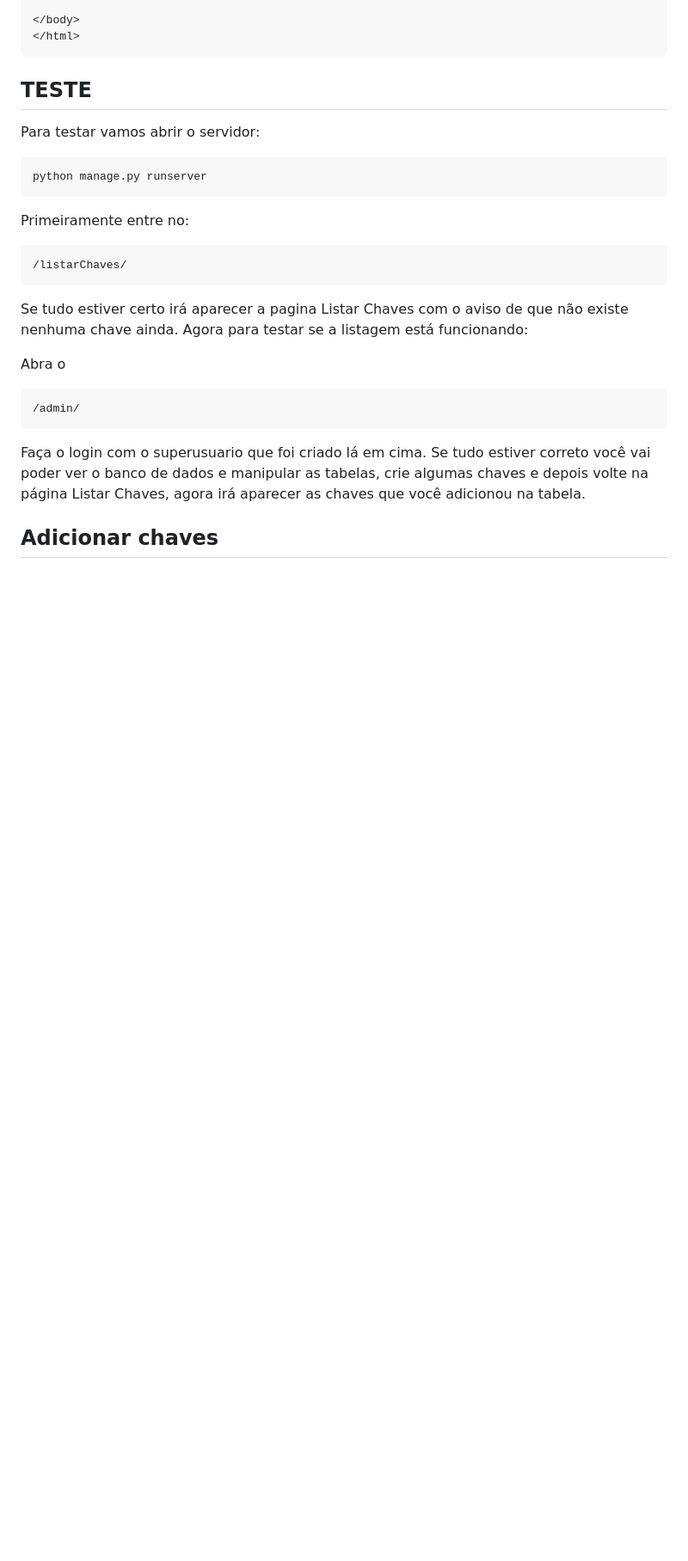
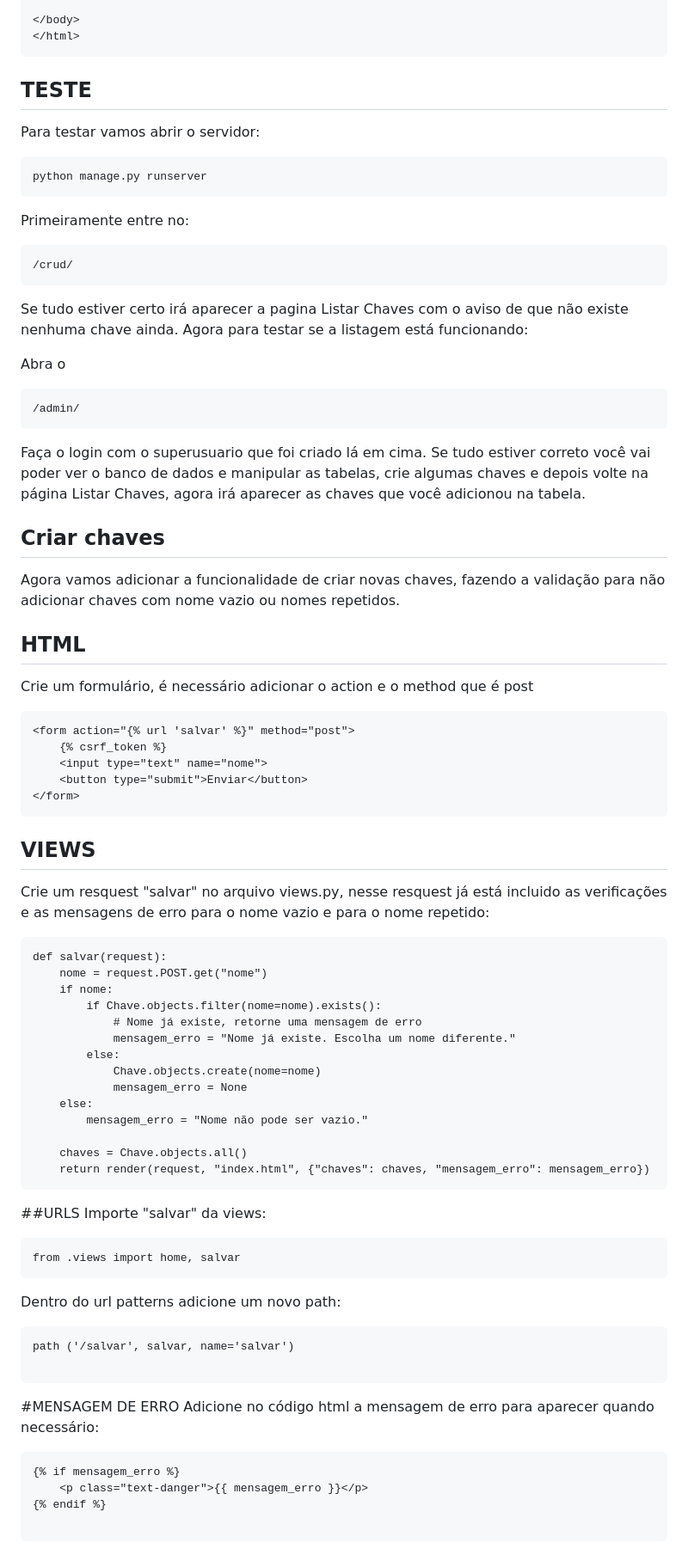
Before and after one commit to MariaLuiza-Almeida/chaveiro-do-chaves, a Markdown page: README.md, the part around the change printed below. Shown: that part at 86% size. Drawn GitHub-style; blank space fills up the shorter version.

````diff
--- a/README.md
+++ b/README.md
@@ -274,7 +274,7 @@ python manage.py runserver
 ```
 Primeiramente entre no:
 ```
-/listarChaves/
+/crud/
 ```
 Se tudo estiver certo irá aparecer a pagina Listar Chaves com o aviso de que não existe nenhuma chave ainda. Agora para testar se a listagem está funcionando:
 
@@ -284,4 +284,56 @@ Abra o
 ```
 Faça o login com o superusuario que foi criado lá em cima. Se tudo estiver correto você vai poder ver o banco de dados e manipular as tabelas, crie algumas chaves e depois volte na página Listar Chaves, agora irá aparecer as chaves que você adicionou na tabela.
 
-## Adicionar chaves
+## Criar chaves
+Agora vamos adicionar a funcionalidade de criar novas chaves, fazendo a validação para não adicionar chaves com nome vazio ou nomes repetidos.
+
+## HTML
+Crie um formulário, é necessário adicionar o action e o method que é post
+```
+<form action="{% url 'salvar' %}" method="post">
+    {% csrf_token %}
+    <input type="text" name="nome">
+    <button type="submit">Enviar</button>
+</form>
+```
+## VIEWS
+
+Crie um resquest "salvar" no arquivo views.py, nesse resquest já está incluido as verificações e as mensagens de erro para o nome vazio e para o nome repetido:
+
+```
+def salvar(request):
+    nome = request.POST.get("nome")
+    if nome:
+        if Chave.objects.filter(nome=nome).exists():
+            # Nome já existe, retorne uma mensagem de erro
+            mensagem_erro = "Nome já existe. Escolha um nome diferente."
+        else:
+            Chave.objects.create(nome=nome)
+            mensagem_erro = None
+    else:
+        mensagem_erro = "Nome não pode ser vazio."
+
+    chaves = Chave.objects.all()
+    return render(request, "index.html", {"chaves": chaves, "mensagem_erro": mensagem_erro})
+```
+
+##URLS
+Importe "salvar" da views:
+
+```
+from .views import home, salvar
+```
+Dentro do url patterns adicione um novo path:
+```
+path ('/salvar', salvar, name='salvar')
+
+```
+#MENSAGEM DE ERRO
+Adicione no código html a mensagem de erro para aparecer quando necessário:
+
+```
+{% if mensagem_erro %}
+    <p class="text-danger">{{ mensagem_erro }}</p>
+{% endif %}
+
+```
````
Also changed, not shown: other parts of README.md (+8 -8 lines).
